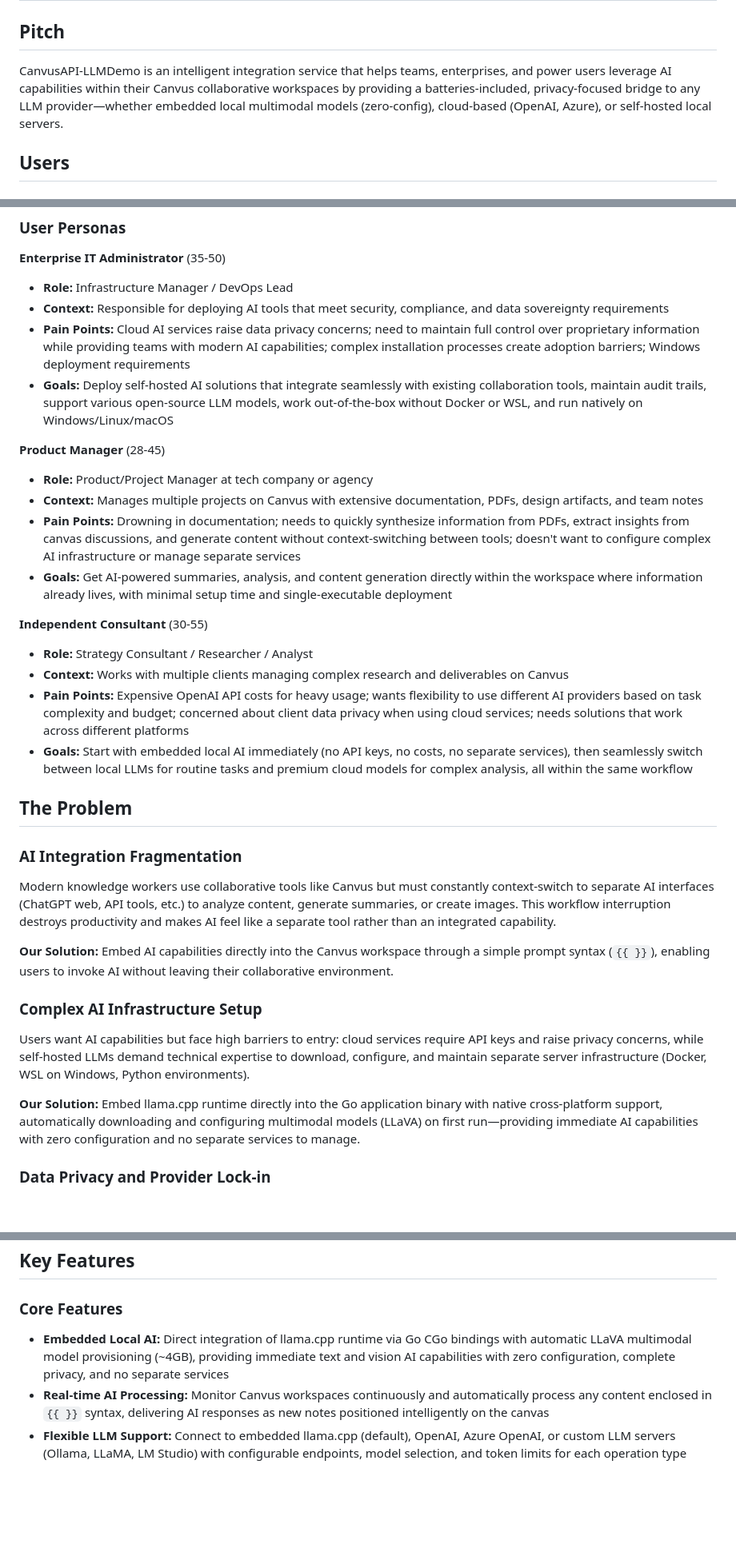
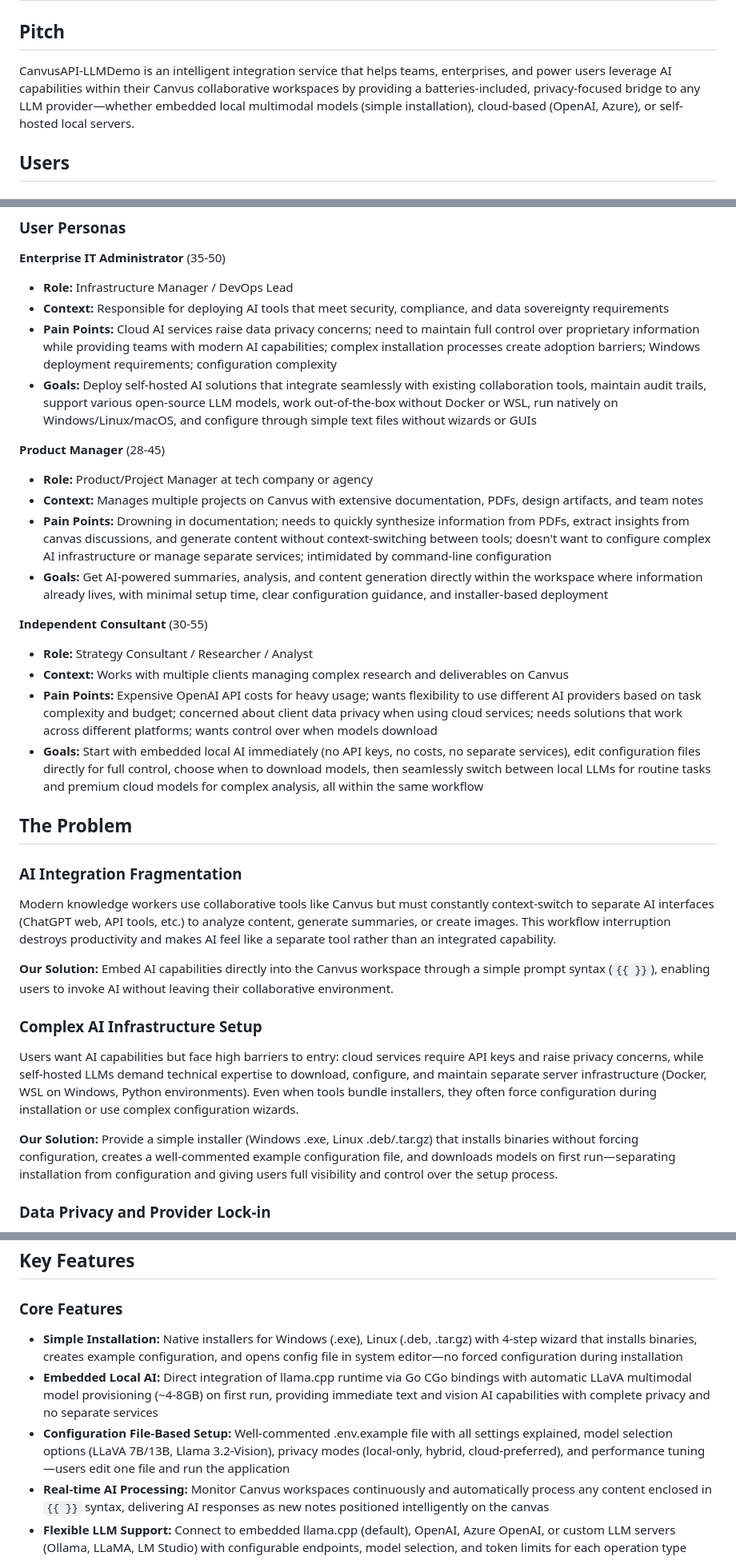
Before and after one commit to jaypaulb/CanvusAPI-LLMDemo, a Markdown page: agent-os/product/mission.md, 3 parts joined by grey strips. Shown at 80% size. GitHub-like rendering; blank space fills up the shorter version.

```diff
--- a/agent-os/product/mission.md
+++ b/agent-os/product/mission.md
@@ -1,7 +1,7 @@
 # Product Mission
 
 ## Pitch
-CanvusAPI-LLMDemo is an intelligent integration service that helps teams, enterprises, and power users leverage AI capabilities within their Canvus collaborative workspaces by providing a batteries-included, privacy-focused bridge to any LLM provider—whether embedded local multimodal models (zero-config), cloud-based (OpenAI, Azure), or self-hosted local servers.
+CanvusAPI-LLMDemo is an intelligent integration service that helps teams, enterprises, and power users leverage AI capabilities within their Canvus collaborative workspaces by providing a batteries-included, privacy-focused bridge to any LLM provider—whether embedded local multimodal models (simple installation), cloud-based (OpenAI, Azure), or self-hosted local servers.
 
 ## Users
 
@@ -15,20 +15,20 @@ CanvusAPI-LLMDemo is an intelligent integration service that helps teams, enterp
 **Enterprise IT Administrator** (35-50)
 - **Role:** Infrastructure Manager / DevOps Lead
 - **Context:** Responsible for deploying AI tools that meet security, compliance, and data sovereignty requirements
-- **Pain Points:** Cloud AI services raise data privacy concerns; need to maintain full control over proprietary information while providing teams with modern AI capabilities; complex installation processes create adoption barriers; Windows deployment requirements
-- **Goals:** Deploy self-hosted AI solutions that integrate seamlessly with existing collaboration tools, maintain audit trails, support various open-source LLM models, work out-of-the-box without Docker or WSL, and run natively on Windows/Linux/macOS
+- **Pain Points:** Cloud AI services raise data privacy concerns; need to maintain full control over proprietary information while providing teams with modern AI capabilities; complex installation processes create adoption barriers; Windows deployment requirements; configuration complexity
+- **Goals:** Deploy self-hosted AI solutions that integrate seamlessly with existing collaboration tools, maintain audit trails, support various open-source LLM models, work out-of-the-box without Docker or WSL, run natively on Windows/Linux/macOS, and configure through simple text files without wizards or GUIs
 
 **Product Manager** (28-45)
 - **Role:** Product/Project Manager at tech company or agency
 - **Context:** Manages multiple projects on Canvus with extensive documentation, PDFs, design artifacts, and team notes
-- **Pain Points:** Drowning in documentation; needs to quickly synthesize information from PDFs, extract insights from canvas discussions, and generate content without context-switching between tools; doesn't want to configure complex AI infrastructure or manage separate services
-- **Goals:** Get AI-powered summaries, analysis, and content generation directly within the workspace where information already lives, with minimal setup time and single-executable deployment
+- **Pain Points:** Drowning in documentation; needs to quickly synthesize information from PDFs, extract insights from canvas discussions, and generate content without context-switching between tools; doesn't want to configure complex AI infrastructure or manage separate services; intimidated by command-line configuration
+- **Goals:** Get AI-powered summaries, analysis, and content generation directly within the workspace where information already lives, with minimal setup time, clear configuration guidance, and installer-based deployment
 
 **Independent Consultant** (30-55)
 - **Role:** Strategy Consultant / Researcher / Analyst
 - **Context:** Works with multiple clients managing complex research and deliverables on Canvus
-- **Pain Points:** Expensive OpenAI API costs for heavy usage; wants flexibility to use different AI providers based on task complexity and budget; concerned about client data privacy when using cloud services; needs solutions that work across different platforms
-- **Goals:** Start with embedded local AI immediately (no API keys, no costs, no separate services), then seamlessly switch between local LLMs for routine tasks and premium cloud models for complex analysis, all within the same workflow
+- **Pain Points:** Expensive OpenAI API costs for heavy usage; wants flexibility to use different AI providers based on task complexity and budget; concerned about client data privacy when using cloud services; needs solutions that work across different platforms; wants control over when models download
+- **Goals:** Start with embedded local AI immediately (no API keys, no costs, no separate services), edit configuration files directly for full control, choose when to download models, then seamlessly switch between local LLMs for routine tasks and premium cloud models for complex analysis, all within the same workflow
 
 ## The Problem
 
@@ -38,9 +38,9 @@ Modern knowledge workers use collaborative tools like Canvus but must constantly
 **Our Solution:** Embed AI capabilities directly into the Canvus workspace through a simple prompt syntax (`{{ }}`), enabling users to invoke AI without leaving their collaborative environment.
 
 ### Complex AI Infrastructure Setup
-Users want AI capabilities but face high barriers to entry: cloud services require API keys and raise privacy concerns, while self-hosted LLMs demand technical expertise to download, configure, and maintain separate server infrastructure (Docker, WSL on Windows, Python environments).
+Users want AI capabilities but face high barriers to entry: cloud services require API keys and raise privacy concerns, while self-hosted LLMs demand technical expertise to download, configure, and maintain separate server infrastructure (Docker, WSL on Windows, Python environments). Even when tools bundle installers, they often force configuration during installation or use complex configuration wizards.
 
-**Our Solution:** Embed llama.cpp runtime directly into the Go application binary with native cross-platform support, automatically downloading and configuring multimodal models (LLaVA) on first run—providing immediate AI capabilities with zero configuration and no separate services to manage.
+**Our Solution:** Provide a simple installer (Windows .exe, Linux .deb/.tar.gz) that installs binaries without forcing configuration, creates a well-commented example configuration file, and downloads models on first run—separating installation from configuration and giving users full visibility and control over the setup process.
 
 ### Data Privacy and Provider Lock-in
 Enterprise users face a dilemma: cloud AI services (OpenAI, Azure) provide powerful capabilities but create data privacy risks and vendor lock-in, while self-hosted LLMs offer control but lack easy integration with collaboration tools.
@@ -72,7 +75,9 @@ Unlike monolithic AI integrations, we leverage the proven llama.cpp ecosystem (s
 ## Key Features
 
 ### Core Features
-- **Embedded Local AI:** Direct integration of llama.cpp runtime via Go CGo bindings with automatic LLaVA multimodal model provisioning (~4GB), providing immediate text and vision AI capabilities with zero configuration, complete privacy, and no separate services
+- **Simple Installation:** Native installers for Windows (.exe), Linux (.deb, .tar.gz) with 4-step wizard that installs binaries, creates example configuration, and opens config file in system editor—no forced configuration during installation
+- **Embedded Local AI:** Direct integration of llama.cpp runtime via Go CGo bindings with automatic LLaVA multimodal model provisioning (~4-8GB) on first run, providing immediate text and vision AI capabilities with complete privacy and no separate services
+- **Configuration File-Based Setup:** Well-commented .env.example file with all settings explained, model selection options (LLaVA 7B/13B, Llama 3.2-Vision), privacy modes (local-only, hybrid, cloud-preferred), and performance tuning—users edit one file and run the application
 - **Real-time AI Processing:** Monitor Canvus workspaces continuously and automatically process any content enclosed in `{{ }}` syntax, delivering AI responses as new notes positioned intelligently on the canvas
 - **Flexible LLM Support:** Connect to embedded llama.cpp (default), OpenAI, Azure OpenAI, or custom LLM servers (Ollama, LLaMA, LM Studio) with configurable endpoints, model selection, and token limits for each operation type
 - **PDF Analysis:** Upload documents to canvas, trigger analysis with a custom menu icon, and receive intelligent summaries that extract key insights while respecting configurable token limits
```
Also changed, not shown: other parts of agent-os/product/mission.md (+9 -3 lines), agent-os/product/roadmap.md (+44 -32 lines).
